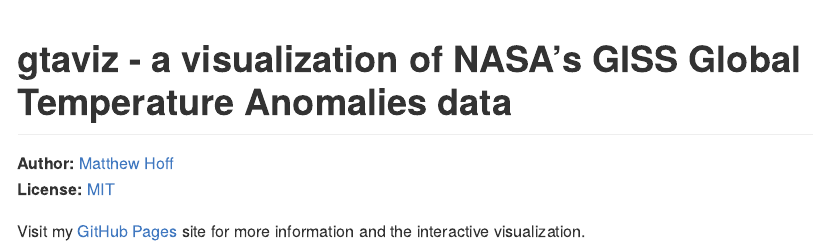
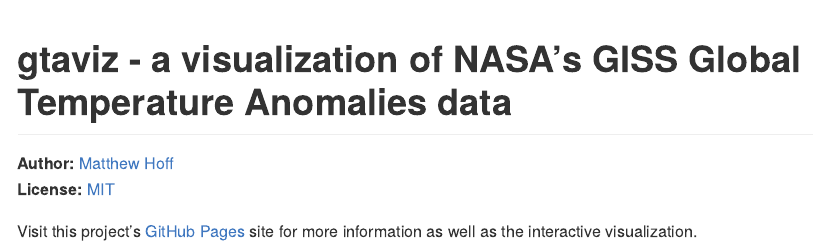
Before and after one commit to mghoff/gtaviz, an R Markdown document (README.Rmd): the page in a window 1100 px wide, from its top. Rendered offline with R 4.5, knitr and Pandoc, with nearby package versions; badge pictures from the web are left out.

Commit message:
grammar/language

```diff
--- a/README.Rmd
+++ b/README.Rmd
@@ -17,4 +17,5 @@
 
 [![Project Status: Active – The project has reached a stable, usable state and is being actively developed.](http://www.repostatus.org/badges/latest/active.svg)](https://www.repostatus.org/)
 
-Visit my [GitHub Pages](https://mghoff.github.io/gtaviz/) site for more information and the interactive visualization.
+Visit this project's [GitHub Pages](https://mghoff.github.io/gtaviz/) site for more
+information as well as the interactive visualization.
```
